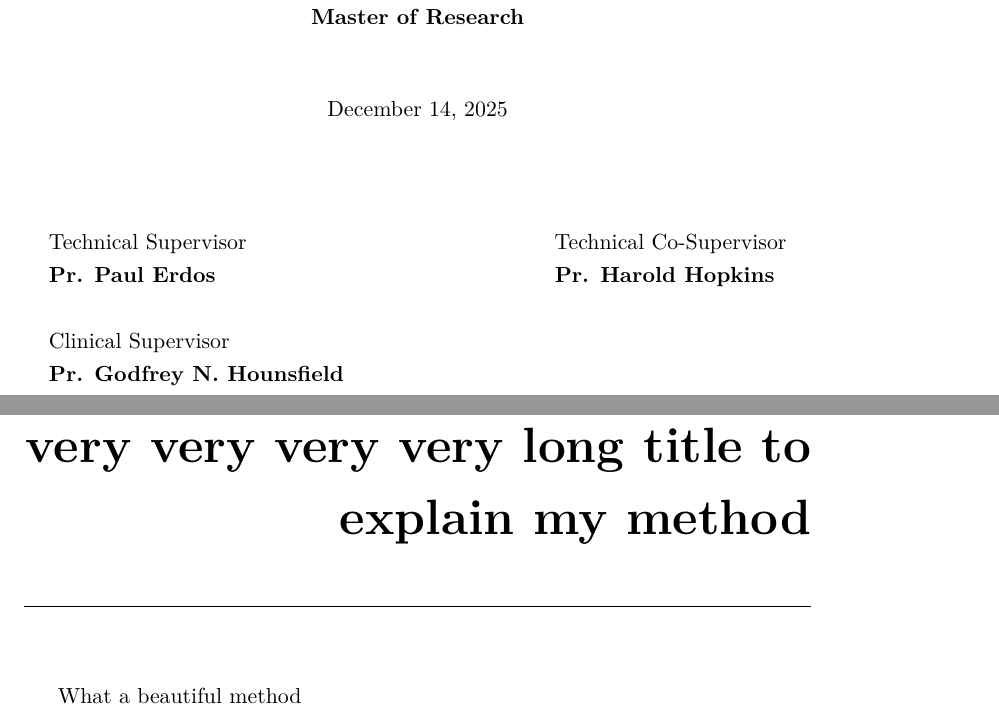
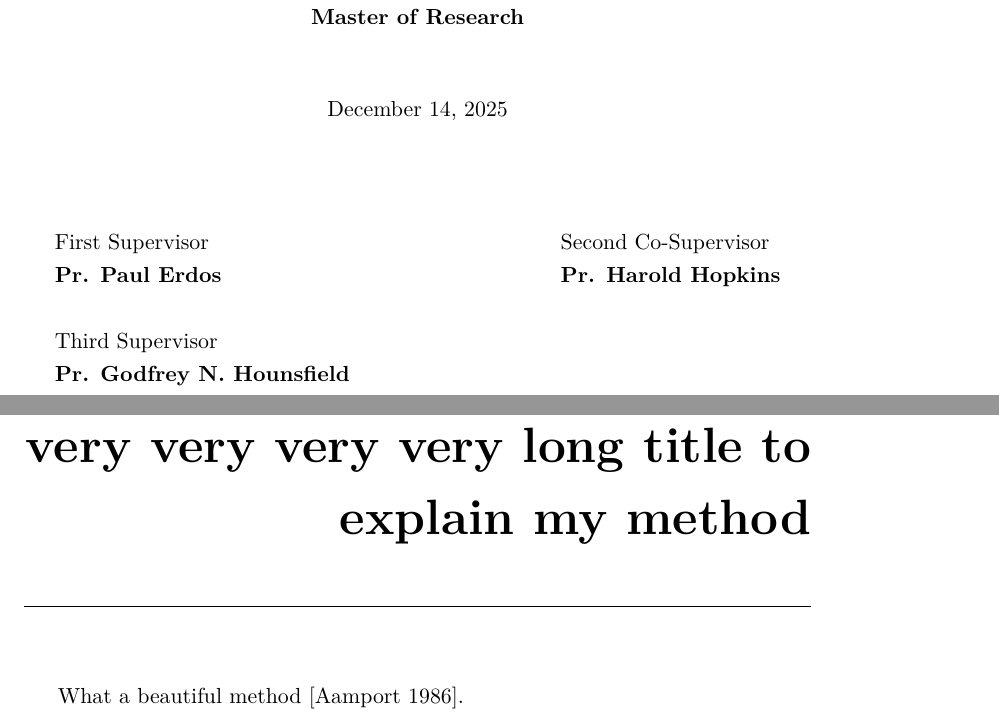
Before and after one commit to cai4cai/XCLThesisTemplate, a LaTeX thesis (Thesis.tex, which reads FormatAndDefsThesisExtra.tex, Methods.tex, TitlePageKCL.tex): two parts of pages 1 and 17 of 21, joined at a grey line, cut so that both start at the same text. Compiled offline with pdfLaTeX.

Commit message:
improved bibliography layout

```diff
--- a/FormatAndDefsThesisExtra.tex
+++ b/FormatAndDefsThesisExtra.tex
@@ -179,6 +179,8 @@ has been indicated in the thesis.
 \usepackage[style=alphabetic,maxnames=99,maxcitenames=1,giveninits=false,uniquename=init,backref=true]{biblatex}
 % Make parenthical citations the default
 \renewcommand\cite{\parencite}
+% Help transition from natbib
+\newcommand\citep{\parencite}
 
 % Need to bypass an error with texcount https://github.com/cai4cai/XCLThesisTemplate/issues/5
 %TC:ignore
@@ -208,6 +210,12 @@ has been indicated in the thesis.
     \field{year}
   }
 }
+
+\usepackage{enumitem}
+\defbibenvironment{thesisbibenv}
+  {\description[font=\normalfont]}
+  {\enddescription}
+  {\item[\mkbibbrackets{\printfield{labelalpha}}]}
 
 %%%%%%%%%%%%%%%%%%%%%%%%%%%%%%%%%%%%%%%%%%%%%%%%%
 % Hyperreferences
--- a/Methods.tex
+++ b/Methods.tex
@@ -3,7 +3,7 @@
 \label{chap:methods}
 \minitoc
 
-What a beautiful method
+What a beautiful method~\cite{article-minimal}.
 
 \newpage
 
--- a/Thesis.tex
+++ b/Thesis.tex
@@ -22,6 +22,8 @@
 
 \addbibresource{JNFull.bib}
 \addbibresource{ThesisBibliography.bib}
+% xampl.bib is for illustration puposes only
+\addbibresource{xampl.bib}
 
 \begin{document}
 
--- a/TitlePageKCL.tex
+++ b/TitlePageKCL.tex
@@ -45,10 +45,10 @@
 \begin{center}
 \begin{tabular}{l p{3.3cm} l l}
 
-Technical Supervisor & & Technical Co-Supervisor \\
+First Supervisor & & Second Co-Supervisor \\
 \textbf{Pr. Paul Erdos} & & \textbf{Pr. Harold Hopkins}  \\
  & & \\
-Clinical Supervisor & & \\
+Third Supervisor & & \\
 \textbf{Pr. Godfrey N. Hounsfield} & &
 
 \end{tabular}
```
Also changed, not shown: Thesis.pdf, Thesis.tex (2 more changed lines).
